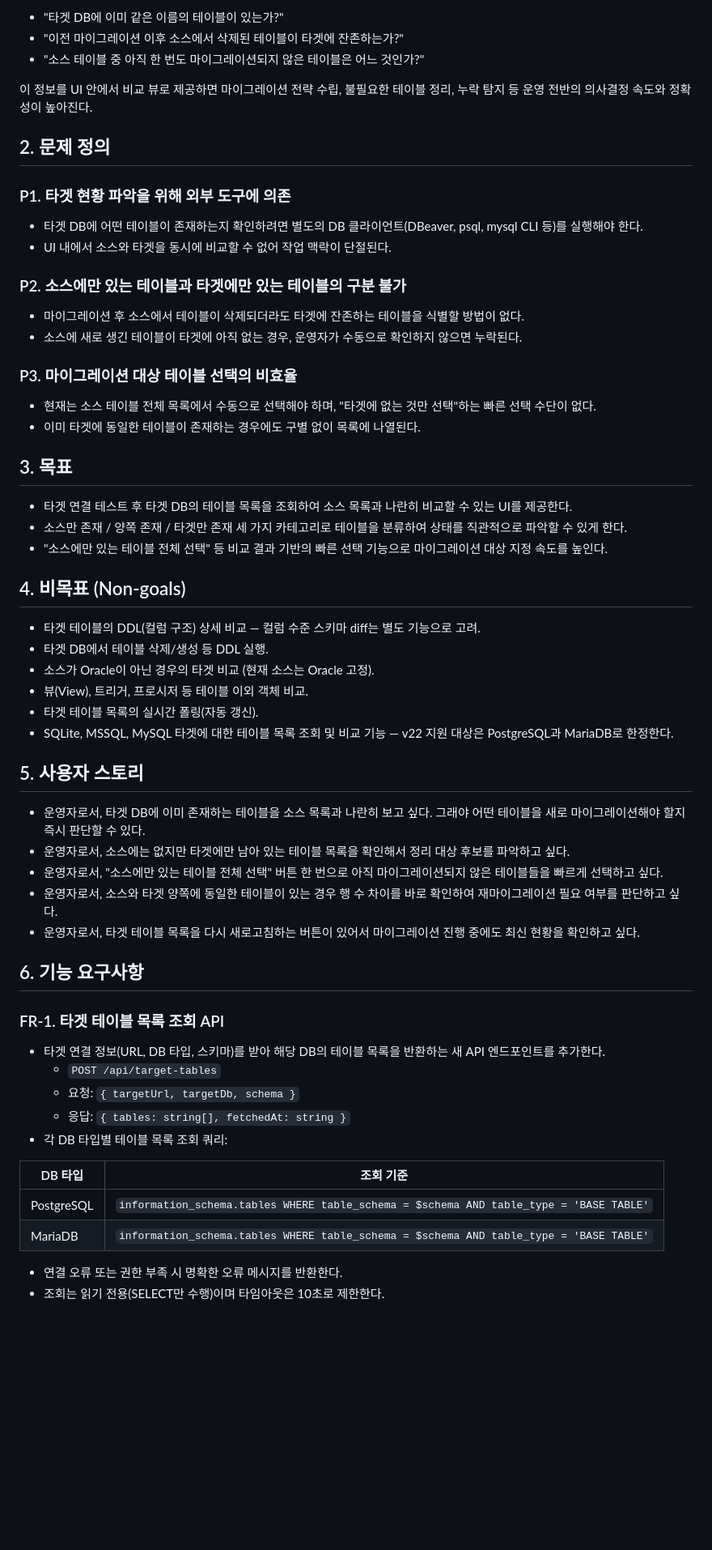
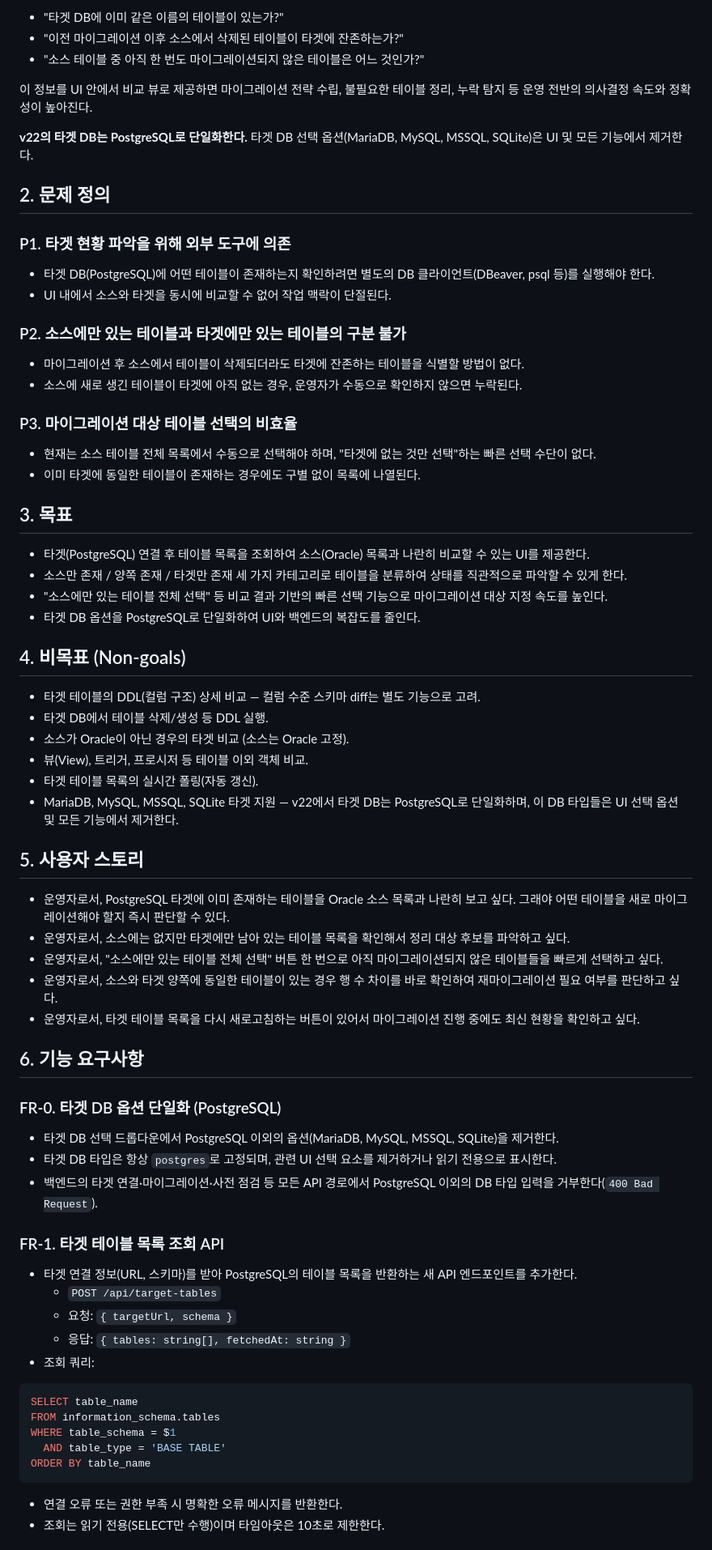
Before and after one commit to migmig/go-db-migration, a Markdown page: docs/v22/prd.md, the part around one of its changes. Shown at 81% size. Drawn GitHub-style; blank space fills up the shorter version.

````diff
--- a/docs/v22/prd.md
+++ b/docs/v22/prd.md
@@ -10,10 +10,12 @@
 
 이 정보를 UI 안에서 비교 뷰로 제공하면 마이그레이션 전략 수립, 불필요한 테이블 정리, 누락 탐지 등 운영 전반의 의사결정 속도와 정확성이 높아진다.
 
+**v22의 타겟 DB는 PostgreSQL로 단일화한다.** 타겟 DB 선택 옵션(MariaDB, MySQL, MSSQL, SQLite)은 UI 및 모든 기능에서 제거한다.
+
 ## 2. 문제 정의
 
 ### P1. 타겟 현황 파악을 위해 외부 도구에 의존
-- 타겟 DB에 어떤 테이블이 존재하는지 확인하려면 별도의 DB 클라이언트(DBeaver, psql, mysql CLI 등)를 실행해야 한다.
+- 타겟 DB(PostgreSQL)에 어떤 테이블이 존재하는지 확인하려면 별도의 DB 클라이언트(DBeaver, psql 등)를 실행해야 한다.
 - UI 내에서 소스와 타겟을 동시에 비교할 수 없어 작업 맥락이 단절된다.
 
 ### P2. 소스에만 있는 테이블과 타겟에만 있는 테이블의 구분 불가
@@ -26,22 +28,23 @@
 
 ## 3. 목표
 
-- 타겟 연결 테스트 후 타겟 DB의 테이블 목록을 조회하여 소스 목록과 나란히 비교할 수 있는 UI를 제공한다.
+- 타겟(PostgreSQL) 연결 후 테이블 목록을 조회하여 소스(Oracle) 목록과 나란히 비교할 수 있는 UI를 제공한다.
 - 소스만 존재 / 양쪽 존재 / 타겟만 존재 세 가지 카테고리로 테이블을 분류하여 상태를 직관적으로 파악할 수 있게 한다.
 - "소스에만 있는 테이블 전체 선택" 등 비교 결과 기반의 빠른 선택 기능으로 마이그레이션 대상 지정 속도를 높인다.
+- 타겟 DB 옵션을 PostgreSQL로 단일화하여 UI와 백엔드의 복잡도를 줄인다.
 
 ## 4. 비목표 (Non-goals)
 
 - 타겟 테이블의 DDL(컬럼 구조) 상세 비교 — 컬럼 수준 스키마 diff는 별도 기능으로 고려.
 - 타겟 DB에서 테이블 삭제/생성 등 DDL 실행.
-- 소스가 Oracle이 아닌 경우의 타겟 비교 (현재 소스는 Oracle 고정).
+- 소스가 Oracle이 아닌 경우의 타겟 비교 (소스는 Oracle 고정).
 - 뷰(View), 트리거, 프로시저 등 테이블 이외 객체 비교.
 - 타겟 테이블 목록의 실시간 폴링(자동 갱신).
-- SQLite, MSSQL, MySQL 타겟에 대한 테이블 목록 조회 및 비교 기능 — v22 지원 대상은 PostgreSQL과 MariaDB로 한정한다.
+- MariaDB, MySQL, MSSQL, SQLite 타겟 지원 — v22에서 타겟 DB는 PostgreSQL로 단일화하며, 이 DB 타입들은 UI 선택 옵션 및 모든 기능에서 제거한다.
 
 ## 5. 사용자 스토리
 
-- 운영자로서, 타겟 DB에 이미 존재하는 테이블을 소스 목록과 나란히 보고 싶다. 그래야 어떤 테이블을 새로 마이그레이션해야 할지 즉시 판단할 수 있다.
+- 운영자로서, PostgreSQL 타겟에 이미 존재하는 테이블을 Oracle 소스 목록과 나란히 보고 싶다. 그래야 어떤 테이블을 새로 마이그레이션해야 할지 즉시 판단할 수 있다.
 - 운영자로서, 소스에는 없지만 타겟에만 남아 있는 테이블 목록을 확인해서 정리 대상 후보를 파악하고 싶다.
 - 운영자로서, "소스에만 있는 테이블 전체 선택" 버튼 한 번으로 아직 마이그레이션되지 않은 테이블들을 빠르게 선택하고 싶다.
 - 운영자로서, 소스와 타겟 양쪽에 동일한 테이블이 있는 경우 행 수 차이를 바로 확인하여 재마이그레이션 필요 여부를 판단하고 싶다.
@@ -49,18 +52,27 @@
 
 ## 6. 기능 요구사항
 
+### FR-0. 타겟 DB 옵션 단일화 (PostgreSQL)
+
+- 타겟 DB 선택 드롭다운에서 PostgreSQL 이외의 옵션(MariaDB, MySQL, MSSQL, SQLite)을 제거한다.
+- 타겟 DB 타입은 항상 `postgres`로 고정되며, 관련 UI 선택 요소를 제거하거나 읽기 전용으로 표시한다.
+- 백엔드의 타겟 연결·마이그레이션·사전 점검 등 모든 API 경로에서 PostgreSQL 이외의 DB 타입 입력을 거부한다(`400 Bad Request`).
+
 ### FR-1. 타겟 테이블 목록 조회 API
 
-- 타겟 연결 정보(URL, DB 타입, 스키마)를 받아 해당 DB의 테이블 목록을 반환하는 새 API 엔드포인트를 추가한다.
+- 타겟 연결 정보(URL, 스키마)를 받아 PostgreSQL의 테이블 목록을 반환하는 새 API 엔드포인트를 추가한다.
   - `POST /api/target-tables`
-  - 요청: `{ targetUrl, targetDb, schema }`
+  - 요청: `{ targetUrl, schema }`
   - 응답: `{ tables: string[], fetchedAt: string }`
-- 각 DB 타입별 테이블 목록 조회 쿼리:
+- 조회 쿼리:
 
-| DB 타입 | 조회 기준 |
-|---|---|
-| PostgreSQL | `information_schema.tables WHERE table_schema = $schema AND table_type = 'BASE TABLE'` |
-| MariaDB | `information_schema.tables WHERE table_schema = $schema AND table_type = 'BASE TABLE'` |
+```sql
+SELECT table_name
+FROM information_schema.tables
+WHERE table_schema = $1
+  AND table_type = 'BASE TABLE'
+ORDER BY table_name
+```
 
 - 연결 오류 또는 권한 부족 시 명확한 오류 메시지를 반환한다.
 - 조회는 읽기 전용(SELECT만 수행)이며 타임아웃은 10초로 제한한다.
````
Also changed, not shown: other parts of docs/v22/prd.md (+16 -15 lines).
